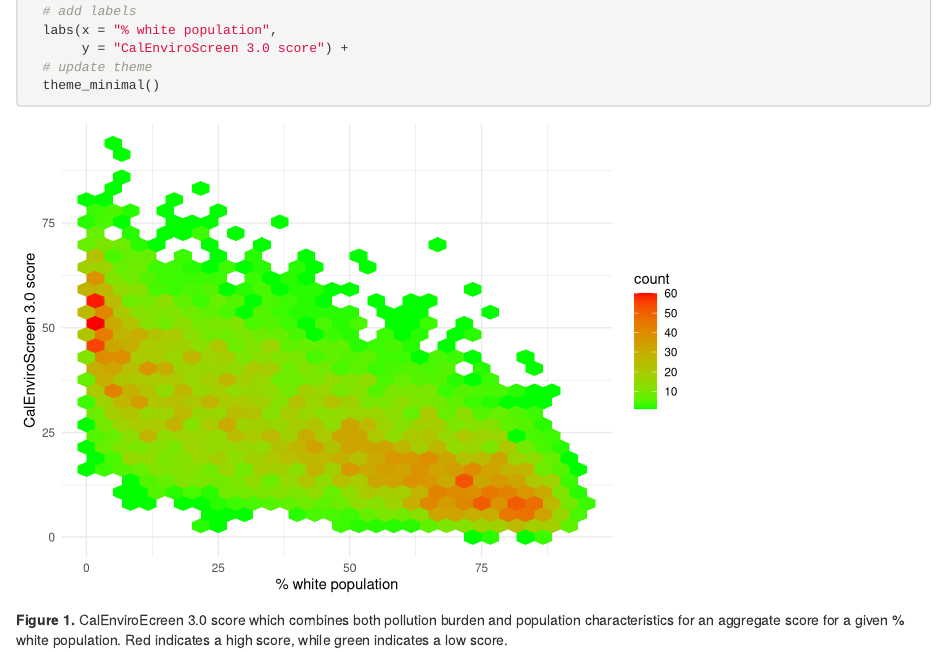
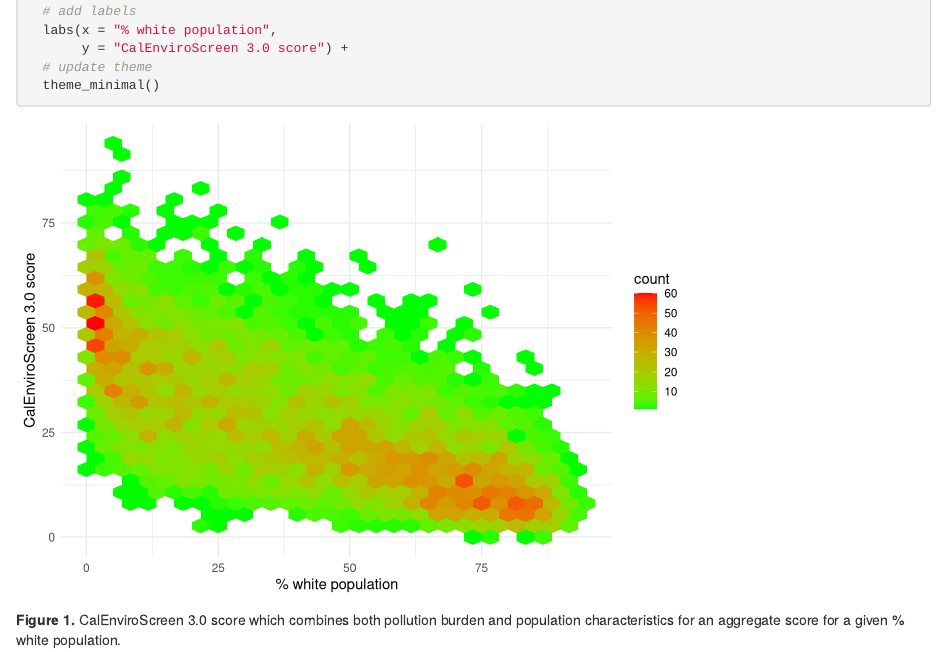
Before and after one commit to renlamanna/ejscreen-group-40, an R Markdown document (src/group_40_ca_ej.Rmd): the page in a window 1100 px wide, from 440 px down. Rendered offline with R 4.5, knitr and Pandoc, with nearby package versions; column names are cleaned by a stand-in for the janitor package.

Commit message:
Updated figure 1 caption

````diff
--- a/src/group_40_ca_ej.Rmd
+++ b/src/group_40_ca_ej.Rmd
@@ -38,4 +38,4 @@ ggplot(ces, aes(x = white_percent, y = ces_3_0_score)) +
 
 ```
 
-**Figure 1.** CalEnviroEcreen 3.0 score which combines both pollution burden and population characteristics for an aggregate score for a given % white population. Red indicates a high score, while green indicates a low score.
+**Figure 1.** CalEnviroScreen 3.0 score which combines both pollution burden and population characteristics for an aggregate score for a given % white population.
````
